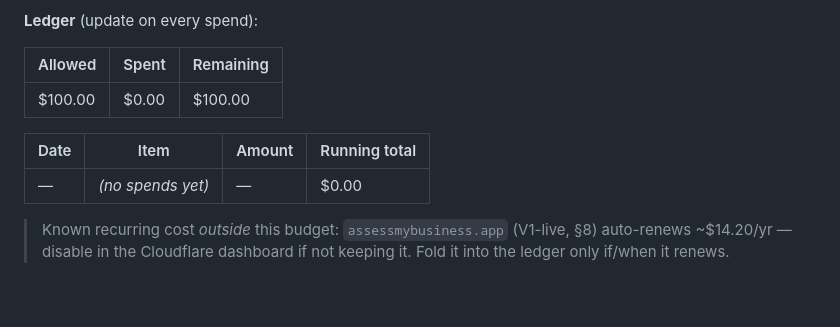
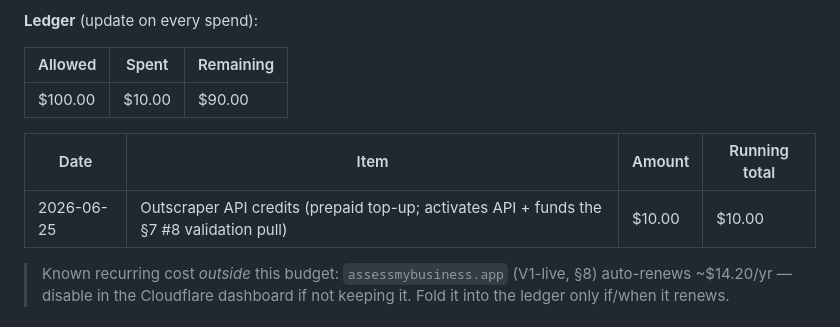
Before and after one commit to johnreitano/oktryme, a Markdown page: CLAUDE.md, the part around the change. GitHub-like rendering; blank space fills up the shorter version.

Commit message:
docs(CLAUDE.md): log $10 Outscraper top-up in budget ledger (#22)
First tracked spend under the spending-authority policy. Spent $10 / Remaining $90.
(Gemini is pay-as-you-go — $0 top-up — and now capped by a $25 project budget alert.)

Co-authored-by: Claude Opus 4.8 <noreply@anthropic.com>

```diff
--- a/CLAUDE.md
+++ b/CLAUDE.md
@@ -34,11 +34,11 @@ You may spend money on my behalf **within a running budget** instead of asking b
 
 | Allowed | Spent | Remaining |
 |---|---|---|
-| $100.00 | $0.00 | $100.00 |
+| $100.00 | $10.00 | $90.00 |
 
 | Date | Item | Amount | Running total |
 |---|---|---|---|
-| — | _(no spends yet)_ | — | $0.00 |
+| 2026-06-25 | Outscraper API credits (prepaid top-up; activates API + funds the §7 #8 validation pull) | $10.00 | $10.00 |
 
 > Known recurring cost *outside* this budget: `assessmybusiness.app` (V1-live, §8) auto-renews ~$14.20/yr — disable in the Cloudflare dashboard if not keeping it. Fold it into the ledger only if/when it renews.
 
```
